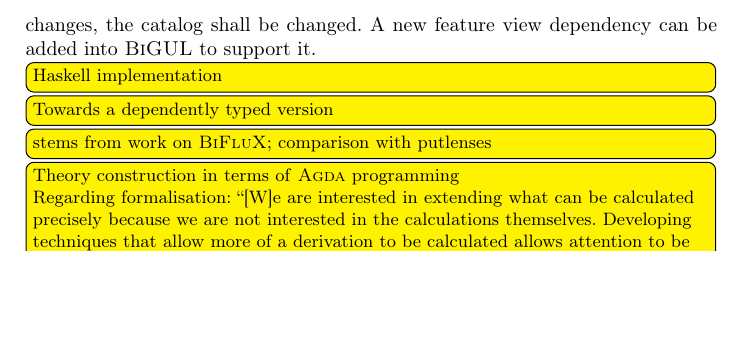
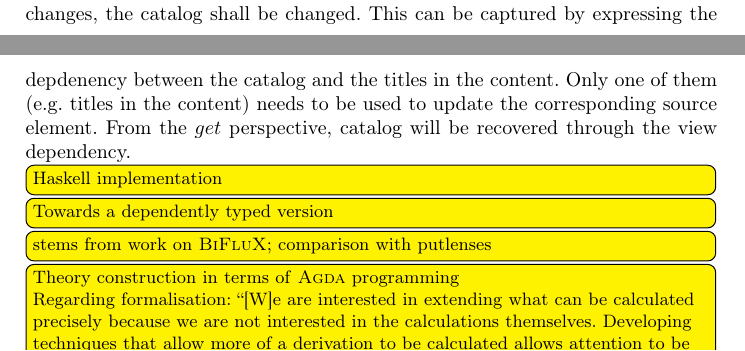
Before and after one commit to blank71/bigul-nix-flake, a LaTeX thesis (APLAS15/APLAS15-processed.tex, which reads APLAS15/discussion.tex): part of page 15 of 18 before the commit and two parts of pages 14 and 15 of 18 after it, the two joined at a grey line, cut so that both start at the same text, the shorter picture padded with empty space. Compiled offline with pdfLaTeX.

Commit message:
write diss after read draft

```diff
--- a/APLAS15/discussion.tex
+++ b/APLAS15/discussion.tex
@@ -20,10 +20,17 @@ the result would be a list of elements for the same key value.
 Another case is view dependency that means two view elements are denpendent.
 For example the catalog of a book dependends on the strcuture and contents of the book.
 If the title of contents changes, the catalog shall be changed.
-A new feature  view dependency can be added into \BiGUL\ to support it.
+This can be captured by expressing the depdenency between the catalog and the titles in the content.
+Only one of them (e.g. titles in the content) needs to be used to update the corresponding source element.
+From the $get$ perspective, catalog will be recovered through the view dependency.
 
 
 \todo[inline]{Haskell implementation}
+% how to write ?
+% 1. rearrangement container
+% 2. caseS and caseV dynamical checking
+% 3. align filter condition checking for updates.
+
 
 \todo[inline]{Towards a dependently typed version}
 
```
